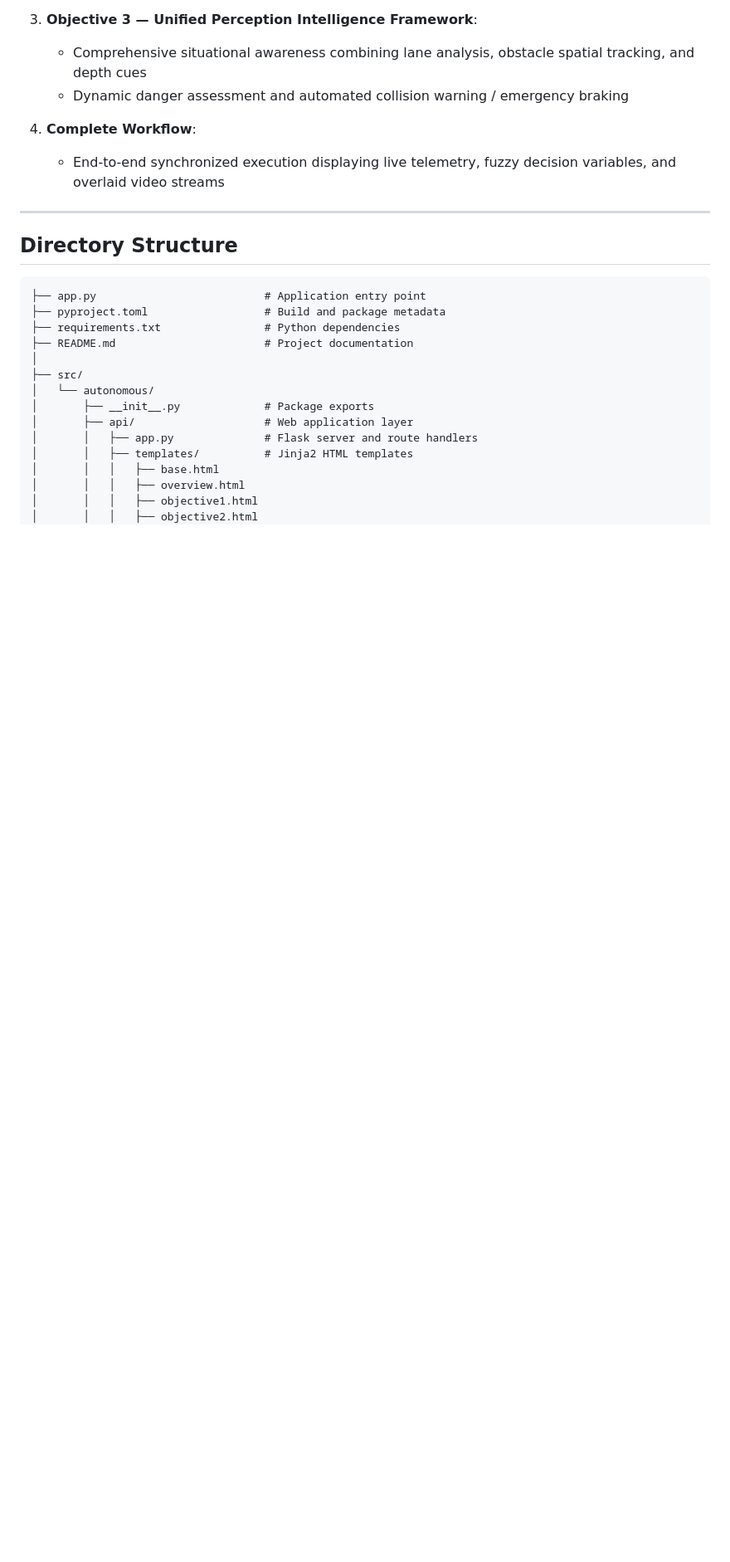
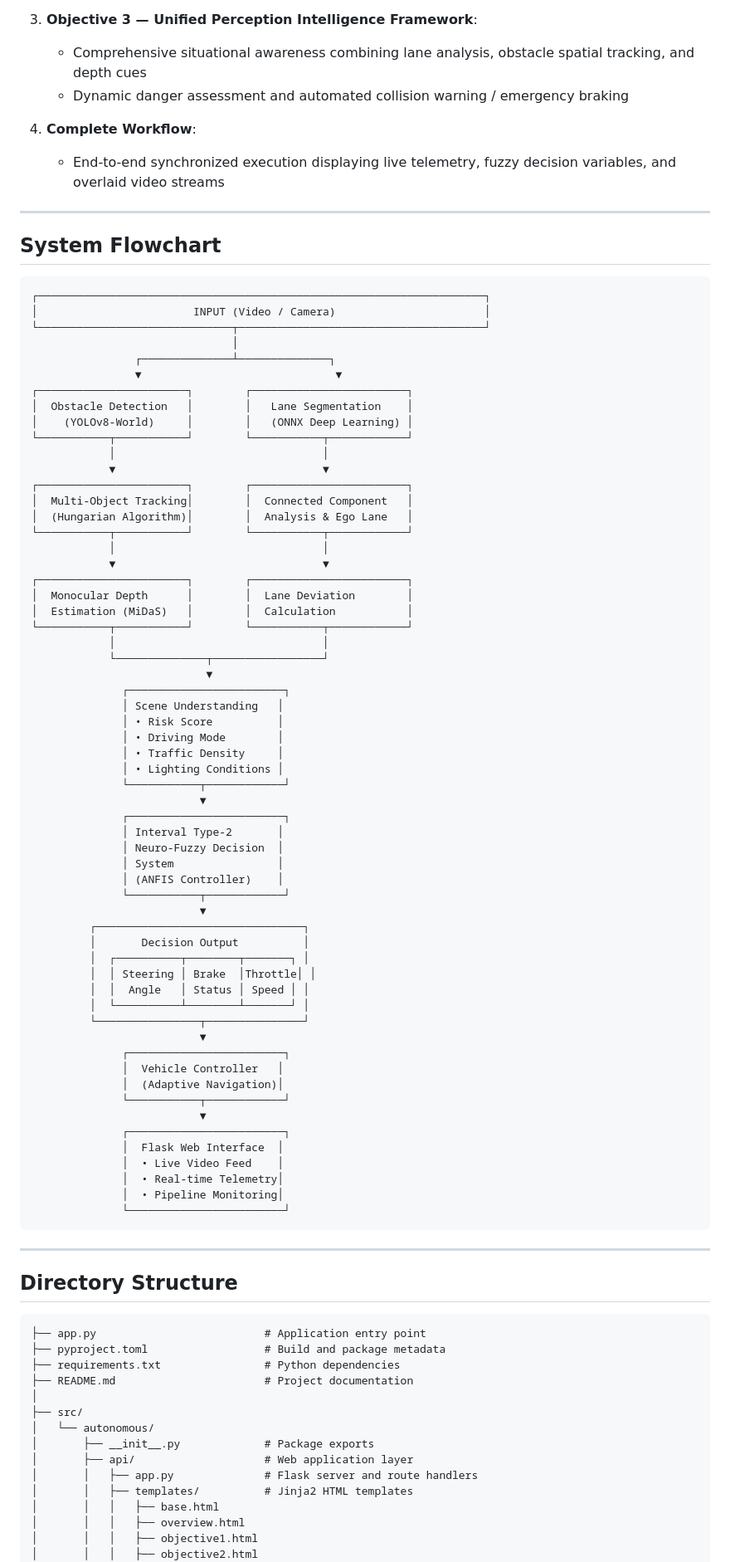
Before and after one commit to meenub255/PHD_repo, a Markdown page: README.md, the part around the change. Shown at 83% size. GitHub-like rendering; blank space fills up the shorter version.

Commit message:
Add system flowchart to README

````diff
--- a/README.md
+++ b/README.md
@@ -25,6 +25,72 @@ The platform addresses perception and adaptive decision-making under uncertain e
 
 4. **Complete Workflow**:
    - End-to-end synchronized execution displaying live telemetry, fuzzy decision variables, and overlaid video streams
+
+---
+
+## System Flowchart
+
+```
+┌─────────────────────────────────────────────────────────────────────┐
+│                        INPUT (Video / Camera)                       │
+└──────────────────────────────┬──────────────────────────────────────┘
+                               │
+                ┌──────────────┴──────────────┐
+                ▼                              ▼
+┌───────────────────────┐        ┌────────────────────────┐
+│  Obstacle Detection   │        │   Lane Segmentation    │
+│    (YOLOv8-World)     │        │   (ONNX Deep Learning) │
+└───────────┬───────────┘        └───────────┬────────────┘
+            │                                │
+            ▼                                ▼
+┌───────────────────────┐        ┌────────────────────────┐
+│  Multi-Object Tracking│        │  Connected Component   │
+│  (Hungarian Algorithm)│        │  Analysis & Ego Lane   │
+└───────────┬───────────┘        └───────────┬────────────┘
+            │                                │
+            ▼                                ▼
+┌───────────────────────┐        ┌────────────────────────┐
+│  Monocular Depth      │        │  Lane Deviation        │
+│  Estimation (MiDaS)   │        │  Calculation           │
+└───────────┬───────────┘        └───────────┬────────────┘
+            │                                │
+            └──────────────┬─────────────────┘
+                           ▼
+              ┌────────────────────────┐
+              │ Scene Understanding   │
+              │ • Risk Score          │
+              │ • Driving Mode        │
+              │ • Traffic Density     │
+              │ • Lighting Conditions │
+              └───────────┬────────────┘
+                          ▼
+              ┌────────────────────────┐
+              │ Interval Type-2       │
+              │ Neuro-Fuzzy Decision  │
+              │ System                │
+              │ (ANFIS Controller)    │
+              └───────────┬────────────┘
+                          ▼
+         ┌────────────────────────────────┐
+         │       Decision Output          │
+         │  ┌──────────┬────────┬───────┐ │
+         │  │ Steering │ Brake  │Throttle│ │
+         │  │  Angle   │ Status │ Speed │ │
+         │  └──────────┴────────┴───────┘ │
+         └────────────────┬───────────────┘
+                          ▼
+              ┌────────────────────────┐
+              │  Vehicle Controller   │
+              │  (Adaptive Navigation)│
+              └───────────┬────────────┘
+                          ▼
+              ┌────────────────────────┐
+              │  Flask Web Interface  │
+              │  • Live Video Feed    │
+              │  • Real-time Telemetry│
+              │  • Pipeline Monitoring│
+              └────────────────────────┘
+```
 
 ---
 
````
